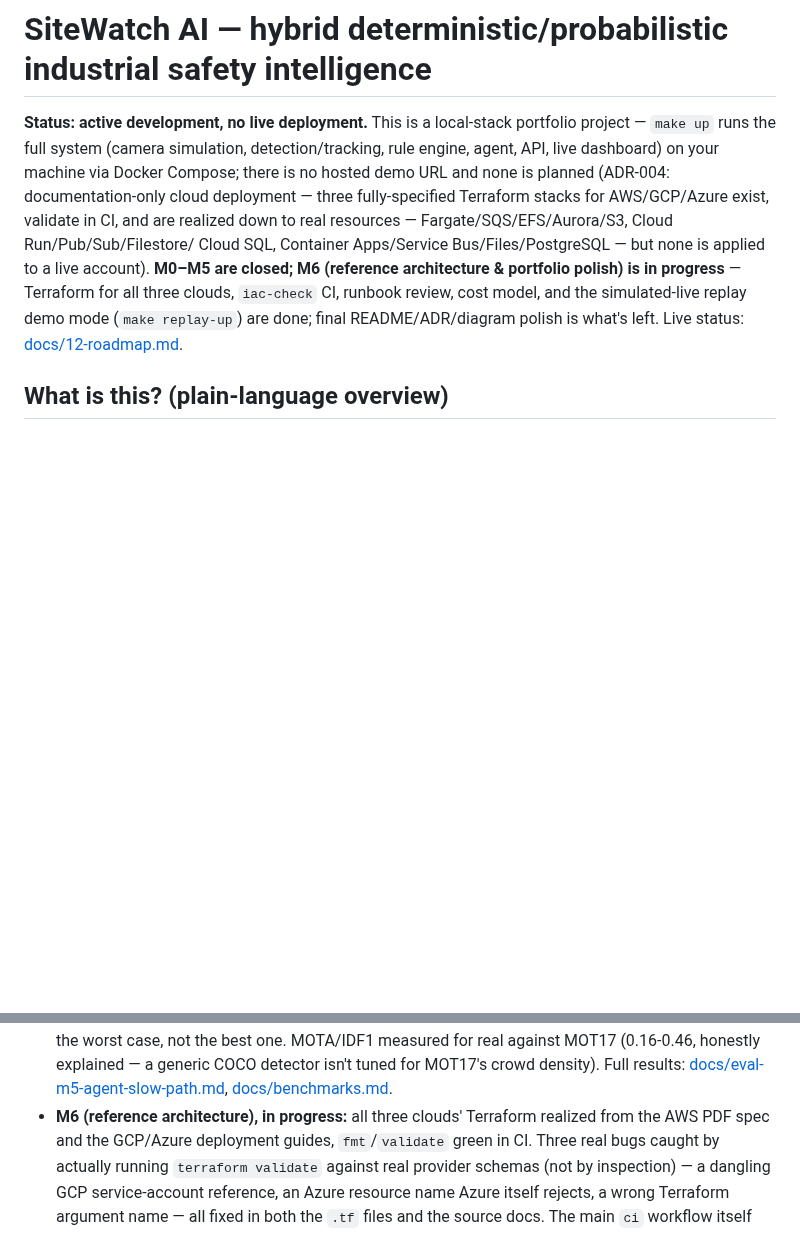
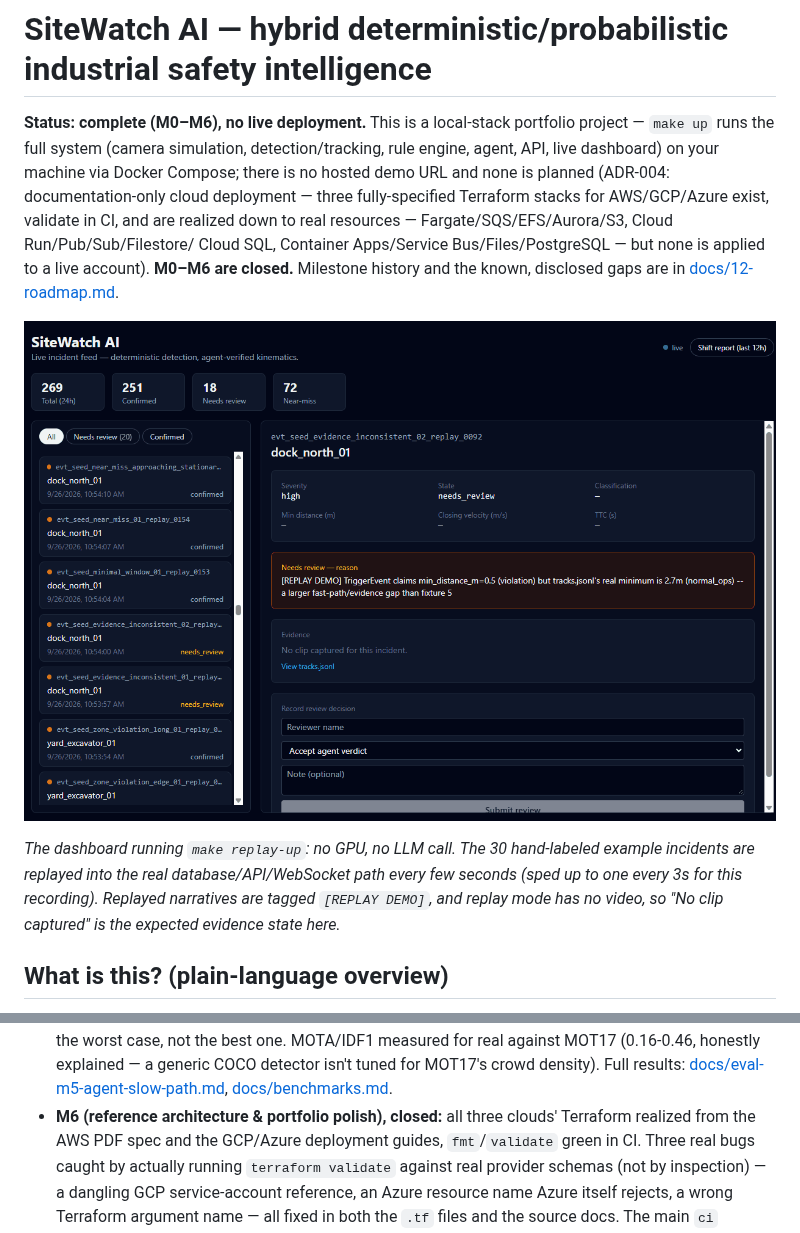
Before and after one commit to yash-rai-93/forgeguard-ai, a Markdown page: README.md, 2 parts joined by grey strips. Rendered like a GitHub page; pictures changed too: docs/assets/demo.gif (added); blank space fills up the shorter version.

```diff
--- a/README.md
+++ b/README.md
@@ -1,16 +1,23 @@
 # SiteWatch AI — hybrid deterministic/probabilistic industrial safety intelligence
 
-**Status: active development, no live deployment.** This is a local-stack portfolio
+**Status: complete (M0–M6), no live deployment.** This is a local-stack portfolio
 project — `make up` runs the full system (camera simulation, detection/tracking, rule
 engine, agent, API, live dashboard) on your machine via Docker Compose; there is
 no hosted demo URL and none is planned (ADR-004: documentation-only cloud deployment —
 three fully-specified Terraform stacks for AWS/GCP/Azure exist, validate in CI, and are
 realized down to real resources — Fargate/SQS/EFS/Aurora/S3, Cloud Run/Pub/Sub/Filestore/
 Cloud SQL, Container Apps/Service Bus/Files/PostgreSQL — but none is applied to a live
-account). **M0–M5 are closed; M6 (reference architecture & portfolio polish) is in
-progress** — Terraform for all three clouds, `iac-check` CI, runbook review, cost
-model, and the simulated-live replay demo mode (`make replay-up`) are done; final
-README/ADR/diagram polish is what's left. Live status: [docs/12-roadmap.md](docs/12-roadmap.md).
+account). **M0–M6 are closed.** Milestone history and the known, disclosed gaps are
+in [docs/12-roadmap.md](docs/12-roadmap.md).
+
+![SiteWatch AI dashboard in replay mode: the live incident feed filling in, a
+needs_review incident showing why the Band-3 gate rejected it, and a confirmed violation
+with its narrative and recommended actions](docs/assets/demo.gif)
+
+*The dashboard running `make replay-up`: no GPU, no LLM call. The 30 hand-labeled example
+incidents are replayed into the real database/API/WebSocket path every few seconds (sped up
+to one every 3s for this recording). Replayed narratives are tagged `[REPLAY DEMO]`, and
+replay mode has no video, so "No clip captured" is the expected evidence state here.*
 
 ## What is this? (plain-language overview)
 
@@ -251,7 +258,7 @@ All numbers are reproducible from this repo:
   MOT17's crowd density). Full results:
   [docs/eval-m5-agent-slow-path.md](docs/eval-m5-agent-slow-path.md),
   [docs/benchmarks.md](docs/benchmarks.md).
-- **M6 (reference architecture), in progress:** all three clouds' Terraform realized from
+- **M6 (reference architecture & portfolio polish), closed:** all three clouds' Terraform realized from
   the AWS PDF spec and the GCP/Azure deployment guides, `fmt`/`validate` green in CI.
   Three real bugs caught by actually running `terraform validate` against real provider
   schemas (not by inspection) — a dangling GCP service-account reference, an Azure
```
Also changed, not shown: PLAN.md (+10 -7 lines), docs/12-roadmap.md (+8 -2 lines).
